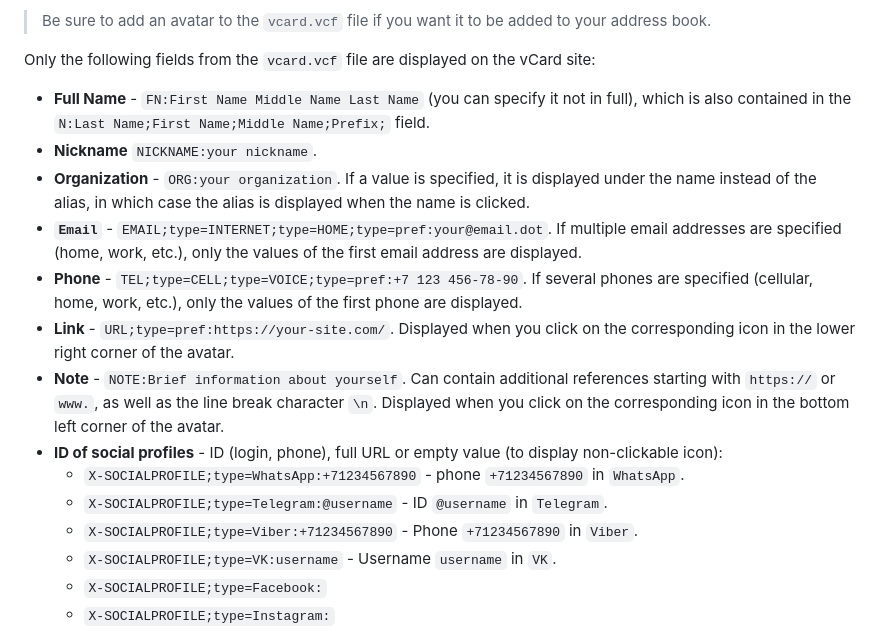
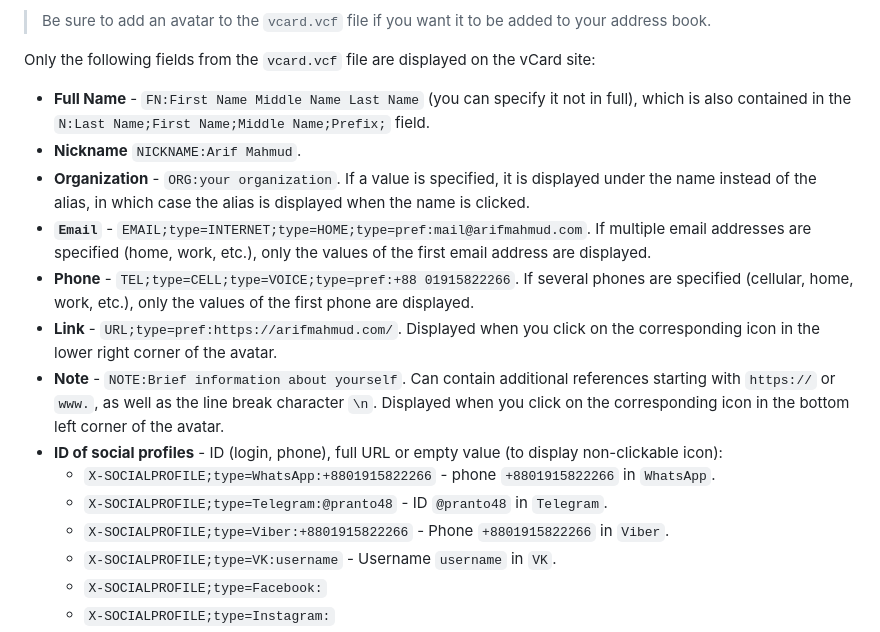
Before and after one commit to pranto48/vcard, a Markdown page: readme.md, the part around the change. Rendered like a GitHub page.

```diff
--- a/readme.md
+++ b/readme.md
@@ -49,16 +49,16 @@ A link to a card with contact details is displayed in the upper left corner of t
 Only the following fields from the `vcard.vcf` file are displayed on the vCard site:
 
 - **Full Name** - `FN:First Name Middle Name Last Name` (you can specify it not in full), which is also contained in the `N:Last Name;First Name;Middle Name;Prefix;` field.
-- **Nickname** `NICKNAME:your nickname`.
+- **Nickname** `NICKNAME:Arif Mahmud`.
 - **Organization** - `ORG:your organization`. If a value is specified, it is displayed under the name instead of the alias, in which case the alias is displayed when the name is clicked.
-- **`Email`** - `EMAIL;type=INTERNET;type=HOME;type=pref:your@email.dot`. If multiple email addresses are specified (home, work, etc.), only the values of the first email address are displayed.
-- **Phone** - `TEL;type=CELL;type=VOICE;type=pref:+7 123 456-78-90`. If several phones are specified (cellular, home, work, etc.), only the values of the first phone are displayed.
-- **Link** - `URL;type=pref:https://your-site.com/`. Displayed when you click on the corresponding icon in the lower right corner of the avatar.
+- **`Email`** - `EMAIL;type=INTERNET;type=HOME;type=pref:mail@arifmahmud.com`. If multiple email addresses are specified (home, work, etc.), only the values of the first email address are displayed.
+- **Phone** - `TEL;type=CELL;type=VOICE;type=pref:+88 01915822266`. If several phones are specified (cellular, home, work, etc.), only the values of the first phone are displayed.
+- **Link** - `URL;type=pref:https://arifmahmud.com/`. Displayed when you click on the corresponding icon in the lower right corner of the avatar.
 - **Note** - `NOTE:Brief information about yourself`. Can contain additional references starting with `https://` or `www.`, as well as the line break character `\n`. Displayed when you click on the corresponding icon in the bottom left corner of the avatar.
 - **ID of social profiles** - ID (login, phone), full URL or empty value (to display non-clickable icon):
-	- `X-SOCIALPROFILE;type=WhatsApp:+71234567890` - phone `+71234567890` in `WhatsApp`.
-	- `X-SOCIALPROFILE;type=Telegram:@username` - ID `@username` in `Telegram`.
-	- `X-SOCIALPROFILE;type=Viber:+71234567890` - Phone `+71234567890` in `Viber`.
+	- `X-SOCIALPROFILE;type=WhatsApp:+8801915822266` - phone `+8801915822266` in `WhatsApp`.
+	- `X-SOCIALPROFILE;type=Telegram:@pranto48` - ID `@pranto48` in `Telegram`.
+	- `X-SOCIALPROFILE;type=Viber:+8801915822266` - Phone `+8801915822266` in `Viber`.
 	- `X-SOCIALPROFILE;type=VK:username` - Username `username` in `VK`.
 	- `X-SOCIALPROFILE;type=Facebook:`
 	- `X-SOCIALPROFILE;type=Instagram:`
```
